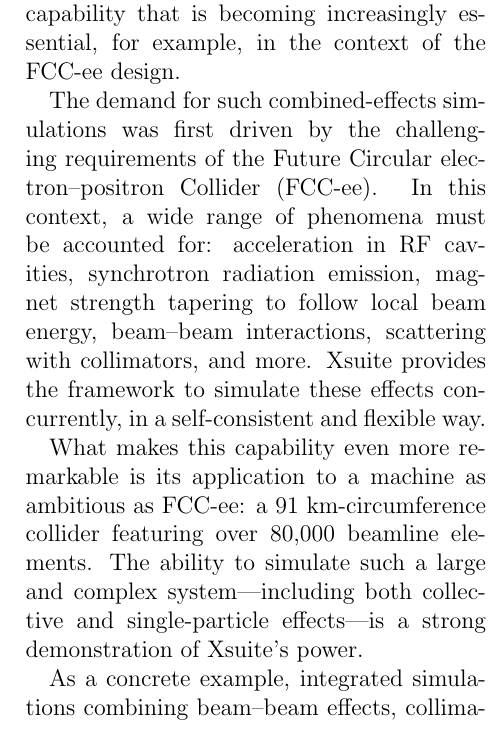
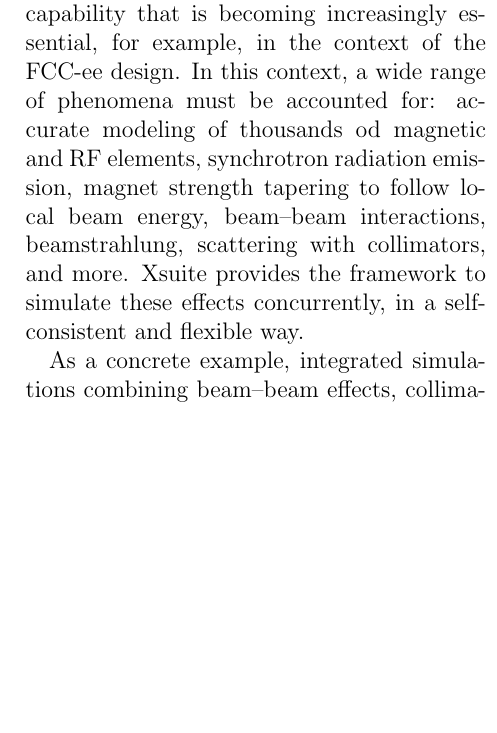
Before and after one commit to giadarol/cern_courier_article, a LaTeX document (main.tex): part of one column of page 4 of 7, cut so that both start at the same text, the shorter picture padded with empty space. Compiled offline with pdfLaTeX.

Commit message:
Porting ...

```diff
--- a/main.tex
+++ b/main.tex
@@ -190,10 +190,10 @@
 % \textbf{300 words}
 
 One of Xsuite’s defining features is its modular architecture, which allows different simulation modules to be seamlessly integrated. This modularity enables the study of complex scenarios where multiple beam dynamics effects must be considered simultaneously—a capability that is becoming increasingly essential, for example, in the context of the FCC-ee design.
+In this context, a wide range of phenomena must be accounted for: accurate modeling of thousands od magnetic and RF elements,
+synchrotron radiation emission, magnet strength tapering to follow local beam energy, beam–beam interactions, beamstrahlung, scattering with collimators, and more. Xsuite provides the framework to simulate these effects concurrently, in a self-consistent and flexible way.
 
-The demand for such combined-effects simulations was first driven by the challenging requirements of the Future Circular electron–positron Collider (FCC-ee). In this context, a wide range of phenomena must be accounted for: acceleration in RF cavities, synchrotron radiation emission, magnet strength tapering to follow local beam energy, beam–beam interactions, scattering with collimators, and more. Xsuite provides the framework to simulate these effects concurrently, in a self-consistent and flexible way.
-
-What makes this capability even more remarkable is its application to a machine as ambitious as FCC-ee: a 91 km-circumference collider featuring over 80,000 beamline elements. The ability to simulate such a large and complex system—including both collective and single-particle effects—is a strong demonstration of Xsuite’s power.
+% What makes this capability even more remarkable is its application to a machine as ambitious as FCC-ee: a 91 km-circumference collider featuring over 80,000 beamline elements. The ability to simulate such a large and complex system—including both collective and single-particle effects—is a strong demonstration of Xsuite’s power.
 
 As a concrete example, integrated simulations combining beam–beam effects, collimation, synchrotron radiation emission, tapering, and acceleration have been performed using Xsuite. These simulations yield detailed predictions such as the distribution of beam losses around the FCC-ee ring (see figure). Such studies are crucial for validating that the machine can operate safely while delivering its target luminosity to the experiments. They provide a deeper understanding of how various physical effects interact and help guide key design decisions early in the project lifecycle.
 
```
